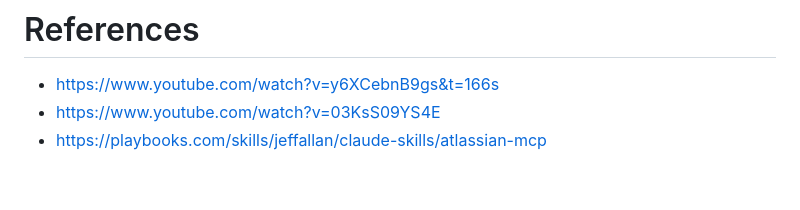
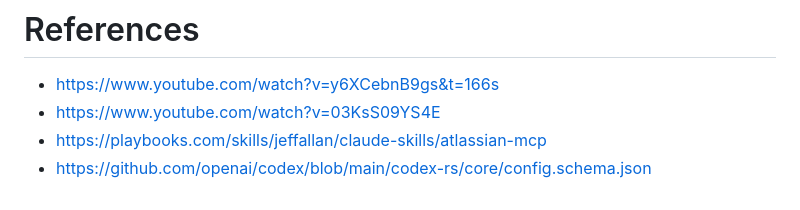
Before and after one commit to klaus-224/.dotfiles, a Markdown page: README.md, the part around the change. Drawn GitHub-style.

```diff
--- a/README.md
+++ b/README.md
@@ -212,3 +212,4 @@ stow --restow --adopt --dir agents --target "${COPILOT_HOME:-$HOME/.copilot}" .c
 - https://www.youtube.com/watch?v=y6XCebnB9gs&t=166s
 - https://www.youtube.com/watch?v=03KsS09YS4E
 - https://playbooks.com/skills/jeffallan/claude-skills/atlassian-mcp
+- https://github.com/openai/codex/blob/main/codex-rs/core/config.schema.json
```
